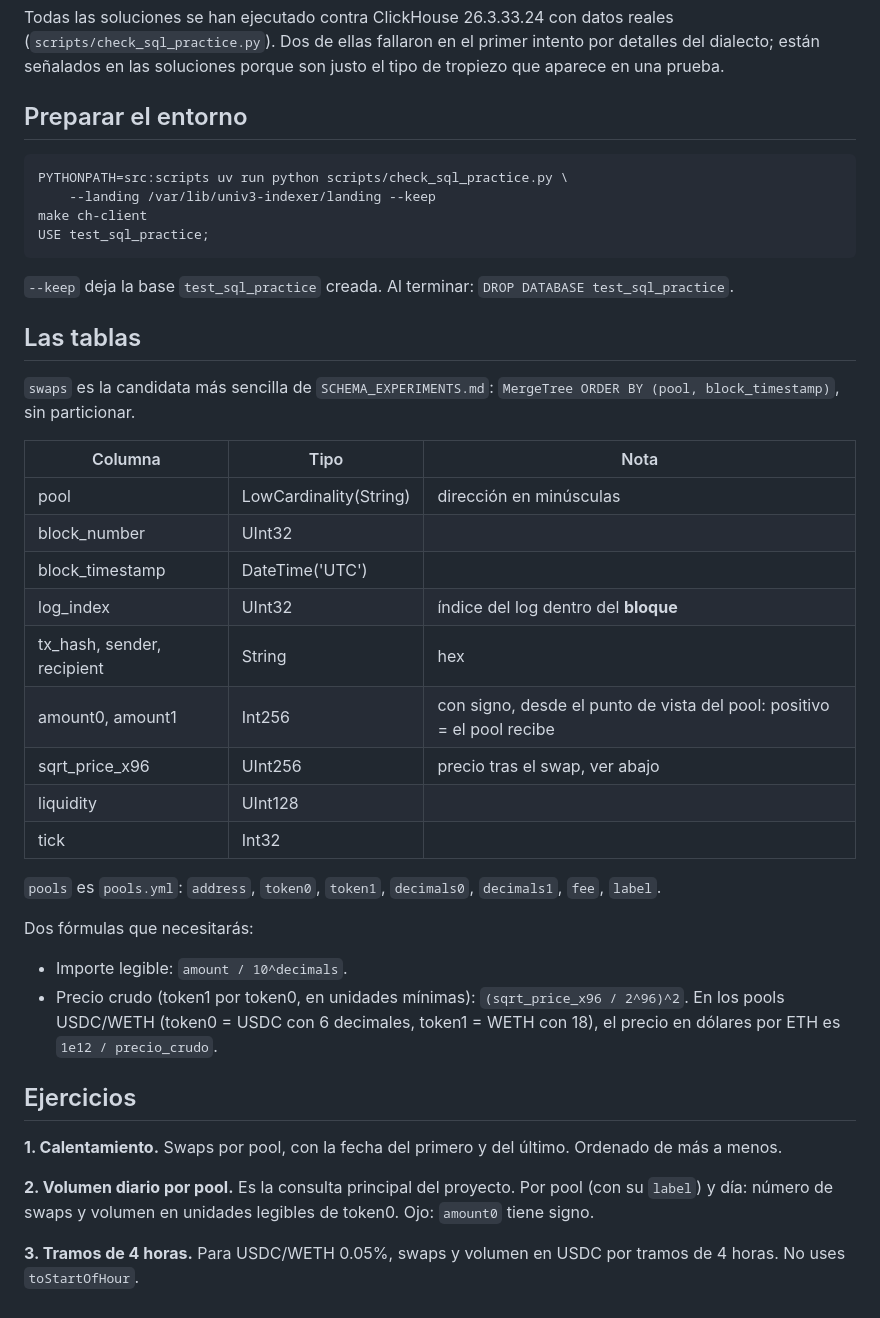
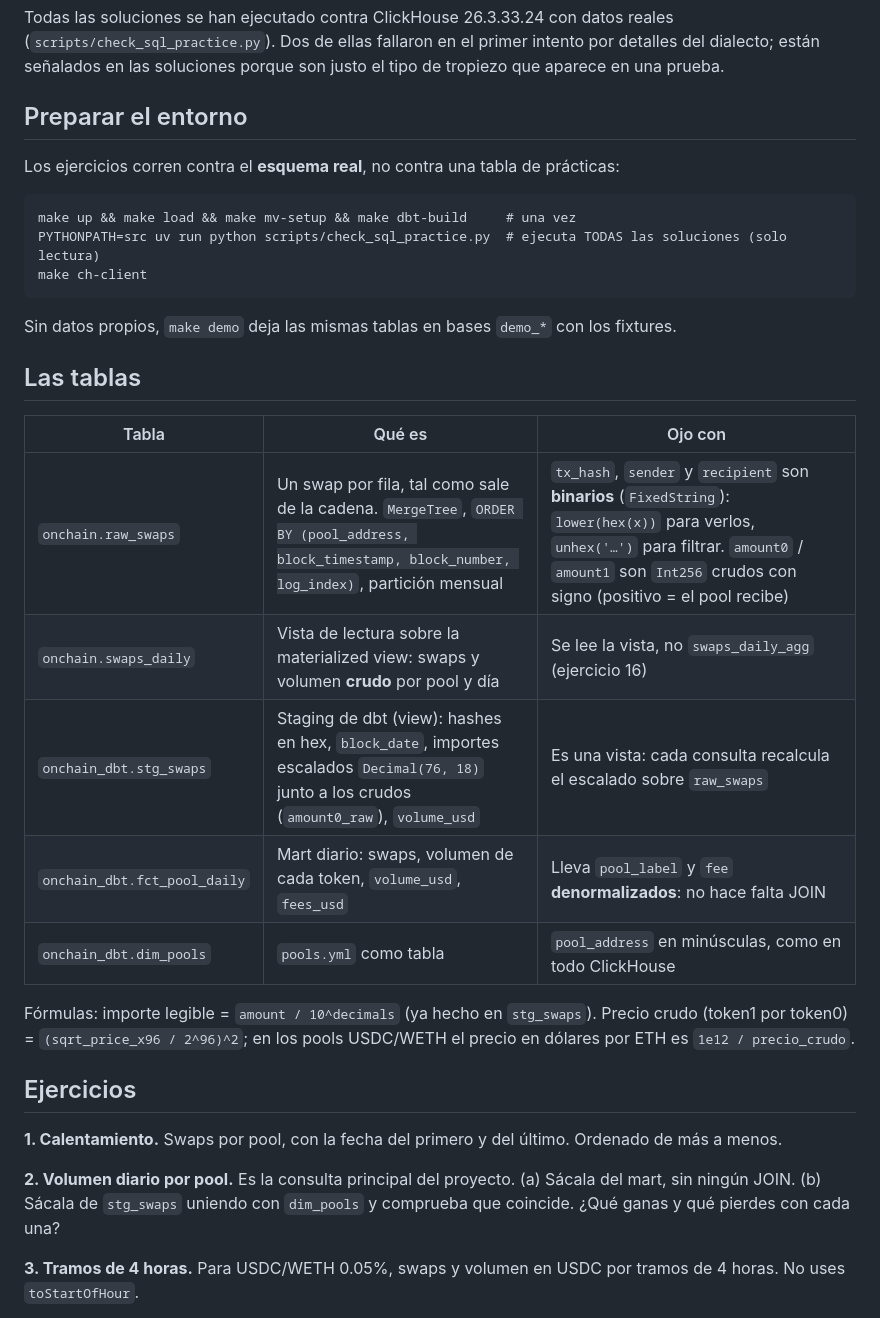
Before and after one commit to orwee/univ3-clickhouse-indexer, a Markdown page: docs/SQL_PRACTICE.md, the part around one of its changes. Rendered like a GitHub page.

````diff
--- a/docs/SQL_PRACTICE.md
+++ b/docs/SQL_PRACTICE.md
@@ -12,49 +12,38 @@ justo el tipo de tropiezo que aparece en una prueba.
 
 ## Preparar el entorno
 
+Los ejercicios corren contra el **esquema real**, no contra una tabla de prácticas:
+
 ```
-PYTHONPATH=src:scripts uv run python scripts/check_sql_practice.py \
-    --landing /var/lib/univ3-indexer/landing --keep
+make up && make load && make mv-setup && make dbt-build     # una vez
+PYTHONPATH=src uv run python scripts/check_sql_practice.py  # ejecuta TODAS las soluciones (solo lectura)
 make ch-client
-USE test_sql_practice;
 ```
 
-`--keep` deja la base `test_sql_practice` creada. Al terminar: `DROP DATABASE test_sql_practice`.
+Sin datos propios, `make demo` deja las mismas tablas en bases `demo_*` con los fixtures.
 
 ## Las tablas
 
-`swaps` es la candidata más sencilla de `SCHEMA_EXPERIMENTS.md`:
-`MergeTree ORDER BY (pool, block_timestamp)`, sin particionar.
+| Tabla | Qué es | Ojo con |
+|---|---|---|
+| `onchain.raw_swaps` | Un swap por fila, tal como sale de la cadena. `MergeTree`, `ORDER BY (pool_address, block_timestamp, block_number, log_index)`, partición mensual | `tx_hash`, `sender` y `recipient` son **binarios** (`FixedString`): `lower(hex(x))` para verlos, `unhex('…')` para filtrar. `amount0` / `amount1` son `Int256` crudos con signo (positivo = el pool recibe) |
+| `onchain.swaps_daily` | Vista de lectura sobre la materialized view: swaps y volumen **crudo** por pool y día | Se lee la vista, no `swaps_daily_agg` (ejercicio 16) |
+| `onchain_dbt.stg_swaps` | Staging de dbt (view): hashes en hex, `block_date`, importes escalados `Decimal(76, 18)` junto a los crudos (`amount0_raw`), `volume_usd` | Es una vista: cada consulta recalcula el escalado sobre `raw_swaps` |
+| `onchain_dbt.fct_pool_daily` | Mart diario: swaps, volumen de cada token, `volume_usd`, `fees_usd` | Lleva `pool_label` y `fee` **denormalizados**: no hace falta JOIN |
+| `onchain_dbt.dim_pools` | `pools.yml` como tabla | `pool_address` en minúsculas, como en todo ClickHouse |
 
-| Columna | Tipo | Nota |
-|---|---|---|
-| pool | LowCardinality(String) | dirección en minúsculas |
-| block_number | UInt32 | |
-| block_timestamp | DateTime('UTC') | |
-| log_index | UInt32 | índice del log dentro del **bloque** |
-| tx_hash, sender, recipient | String | hex |
-| amount0, amount1 | Int256 | con signo, desde el punto de vista del pool: positivo = el pool recibe |
-| sqrt_price_x96 | UInt256 | precio tras el swap, ver abajo |
-| liquidity | UInt128 | |
-| tick | Int32 | |
-
-`pools` es `pools.yml`: `address`, `token0`, `token1`, `decimals0`, `decimals1`, `fee`, `label`.
-
-Dos fórmulas que necesitarás:
-
-- Importe legible: `amount / 10^decimals`.
-- Precio crudo (token1 por token0, en unidades mínimas): `(sqrt_price_x96 / 2^96)^2`.
-  En los pools USDC/WETH (token0 = USDC con 6 decimales, token1 = WETH con 18),
-  el precio en dólares por ETH es `1e12 / precio_crudo`.
+Fórmulas: importe legible = `amount / 10^decimals` (ya hecho en `stg_swaps`). Precio crudo
+(token1 por token0) = `(sqrt_price_x96 / 2^96)^2`; en los pools USDC/WETH el precio en dólares por
+ETH es `1e12 / precio_crudo`.
 
 ## Ejercicios
 
 **1. Calentamiento.** Swaps por pool, con la fecha del primero y del último.
 Ordenado de más a menos.
 
-**2. Volumen diario por pool.** Es la consulta principal del proyecto. Por pool
-(con su `label`) y día: número de swaps y volumen en unidades legibles de token0.
-Ojo: `amount0` tiene signo.
+**2. Volumen diario por pool.** Es la consulta principal del proyecto. (a) Sácala del mart, sin
+ningún JOIN. (b) Sácala de `stg_swaps` uniendo con `dim_pools` y comprueba que coincide. ¿Qué
+ganas y qué pierdes con cada una?
 
 **3. Tramos de 4 horas.** Para USDC/WETH 0.05%, swaps y volumen en USDC por tramos
 de 4 horas. No uses `toStartOfHour`.
````
Also changed, not shown: other parts of docs/SQL_PRACTICE.md (+24 -13 lines), docs/SQL_PRACTICE_SOLUTIONS.md (+45 -11 lines).
